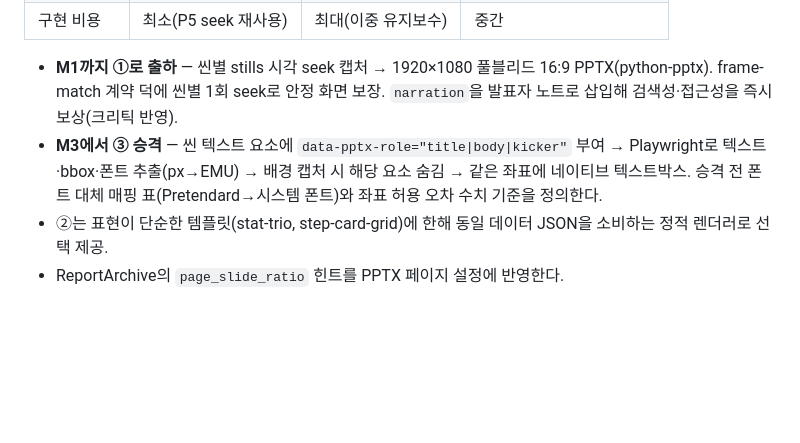
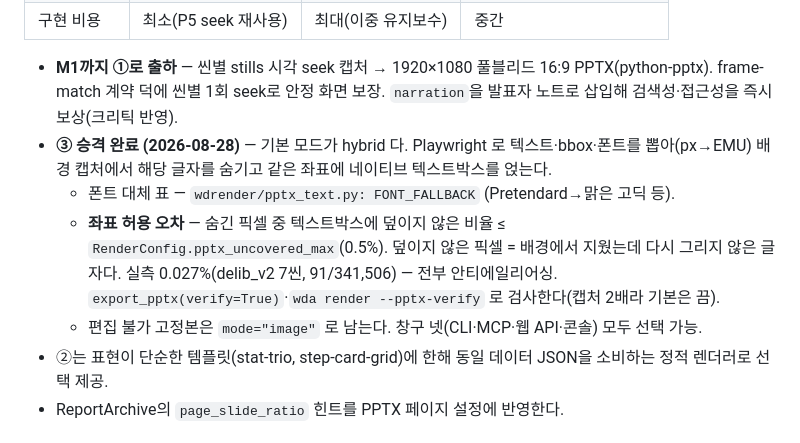
Before and after one commit to squall321/WebDesignAgents, a Markdown page: PLAN.md, the part around the change. Drawn GitHub-style; blank space fills up the shorter version.

```diff
--- a/PLAN.md
+++ b/PLAN.md
@@ -401,7 +401,10 @@ lessons: ["세로는 좌우 마진 72px 안에서 3줄 이상 금지 — 엄지
 | 구현 비용 | 최소(P5 seek 재사용) | 최대(이중 유지보수) | 중간 |
 
 - **M1까지 ①로 출하** — 씬별 stills 시각 seek 캡처 → 1920×1080 풀블리드 16:9 PPTX(python-pptx). frame-match 계약 덕에 씬별 1회 seek로 안정 화면 보장. `narration`을 발표자 노트로 삽입해 검색성·접근성을 즉시 보상(크리틱 반영).
-- **M3에서 ③ 승격** — 씬 텍스트 요소에 `data-pptx-role="title|body|kicker"` 부여 → Playwright로 텍스트·bbox·폰트 추출(px→EMU) → 배경 캡처 시 해당 요소 숨김 → 같은 좌표에 네이티브 텍스트박스. 승격 전 폰트 대체 매핑 표(Pretendard→시스템 폰트)와 좌표 허용 오차 수치 기준을 정의한다.
+- **③ 승격 완료 (2026-08-28)** — 기본 모드가 hybrid 다. Playwright 로 텍스트·bbox·폰트를 뽑아(px→EMU) 배경 캡처에서 해당 글자를 숨기고 같은 좌표에 네이티브 텍스트박스를 얹는다.
+  - 폰트 대체 표 — `wdrender/pptx_text.py: FONT_FALLBACK` (Pretendard→맑은 고딕 등).
+  - **좌표 허용 오차** — 숨긴 픽셀 중 텍스트박스에 덮이지 않은 비율 ≤ `RenderConfig.pptx_uncovered_max`(0.5%). 덮이지 않은 픽셀 = 배경에서 지웠는데 다시 그리지 않은 글자다. 실측 0.027%(delib_v2 7씬, 91/341,506) — 전부 안티에일리어싱. `export_pptx(verify=True)`·`wda render --pptx-verify` 로 검사한다(캡처 2배라 기본은 끔).
+  - 편집 불가 고정본은 `mode="image"` 로 남는다. 창구 넷(CLI·MCP·웹 API·콘솔) 모두 선택 가능.
 - ②는 표현이 단순한 템플릿(stat-trio, step-card-grid)에 한해 동일 데이터 JSON을 소비하는 정적 렌더러로 선택 제공.
 - ReportArchive의 `page_slide_ratio` 힌트를 PPTX 페이지 설정에 반영한다.
 
```
Also changed, not shown: checklist.md (+2 -1 lines), context-notes.md (+8 -0 lines).
